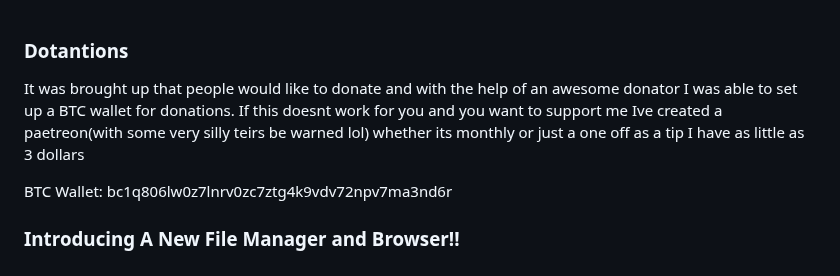
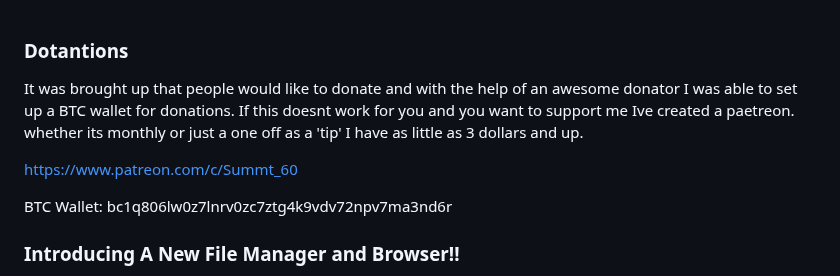
Before and after one commit to Summit60/Odysee_2A3D_File_Manager, a Markdown page: README.md, the part around the change. Drawn GitHub-style.

```diff
--- a/README.md
+++ b/README.md
@@ -1,5 +1,7 @@
 ### Dotantions
-It was brought up that people would like to donate and with the help of an awesome donator I was able to set up a BTC wallet for donations. If this doesnt work for you and you want to support me Ive created a paetreon(with some very silly teirs be warned lol) whether its monthly or just a one off as a tip I have as little as 3 dollars
+It was brought up that people would like to donate and with the help of an awesome donator I was able to set up a BTC wallet for donations. If this doesnt work for you and you want to support me Ive created a paetreon. whether its monthly or just a one off as a 'tip' I have as little as 3 dollars and up.
+
+https://www.patreon.com/c/Summt_60
 
 BTC Wallet: bc1q806lw0z7lnrv0zc7ztg4k9vdv72npv7ma3nd6r
 
```
